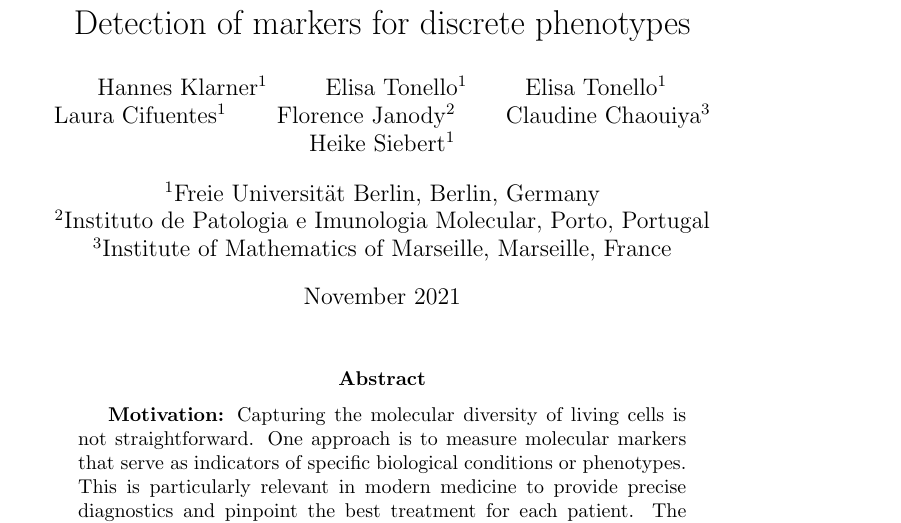
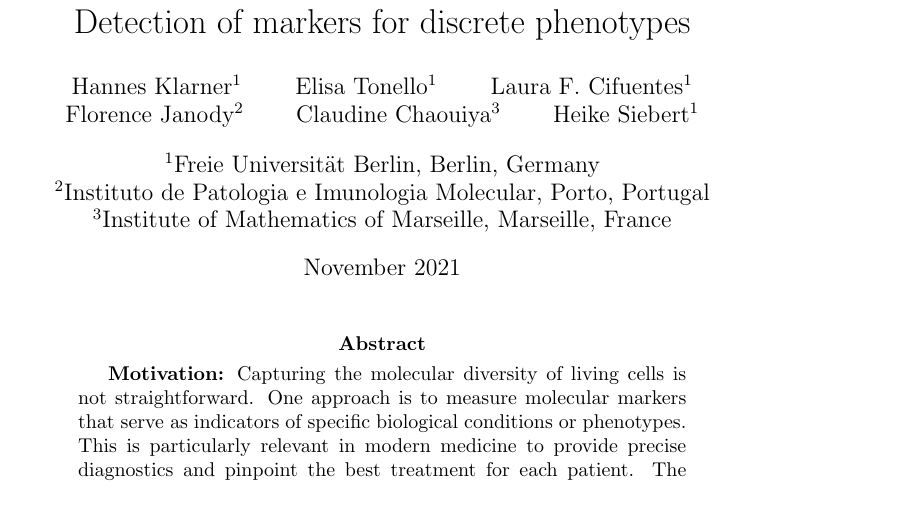
Before and after one commit to hklarner/detection_of_markers_for_discrete_phenotypes, a LaTeX paper (manuscript/markers_and_phenotypes.tex): part of page 1 of 14, cut so that both start at the same text. Compiled offline with pdfLaTeX.

Commit message:
typos in authors

```diff
--- a/manuscript/markers_and_phenotypes.tex
+++ b/manuscript/markers_and_phenotypes.tex
@@ -15,7 +15,7 @@
 
 \begin{document}
     \title{Detection of markers for discrete phenotypes}
-    \author{Hannes Klarner$^1$ \and Elisa Tonello$^1$ \and Elisa Tonello$^1$ \and Laura Cifuentes$^1$ \and Florence Janody$^2$ \and Claudine Chaouiya$^3$ \and Heike Siebert$^1$}
+    \author{Hannes Klarner$^1$ \and Elisa Tonello$^1$ \and Laura F. Cifuentes$^1$ \and Florence Janody$^2$ \and Claudine Chaouiya$^3$ \and Heike Siebert$^1$}
     \date{%
         $^1$Freie Universität Berlin, Berlin, Germany\\%
         $^2$Instituto de Patologia e Imunologia Molecular, Porto, Portugal\\%
```
